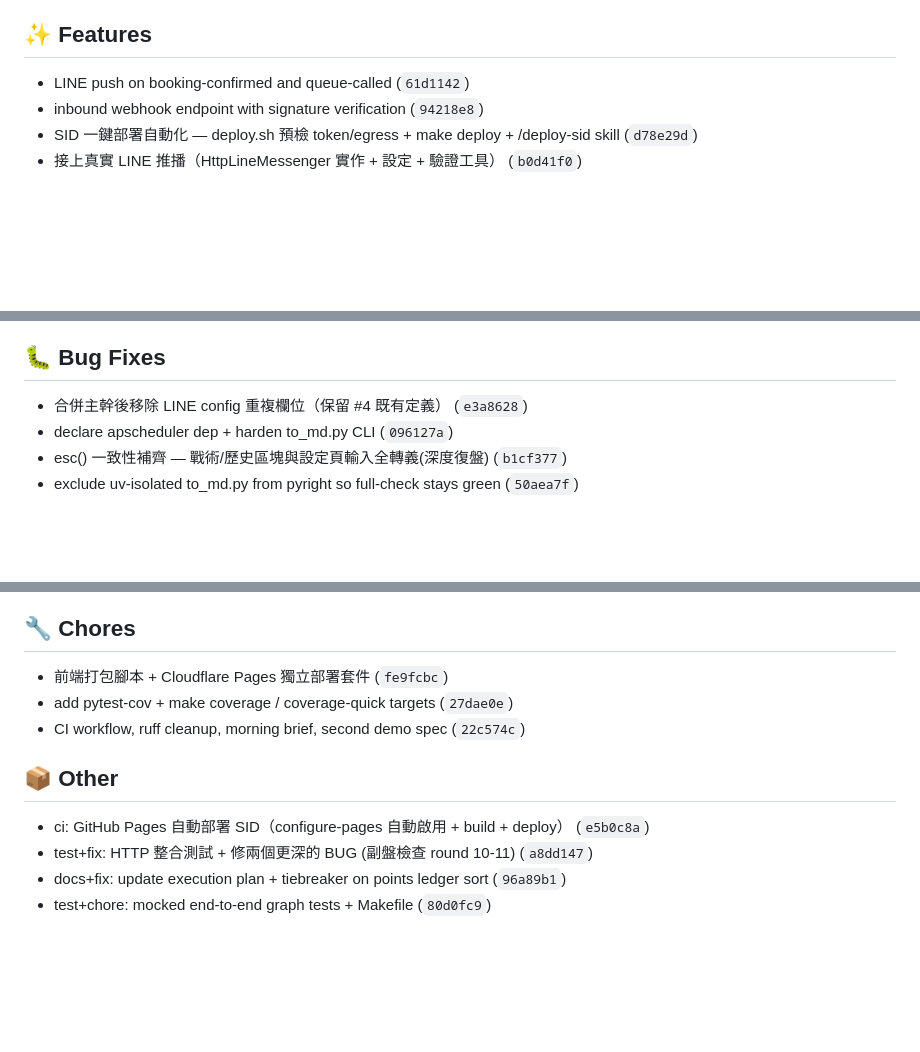
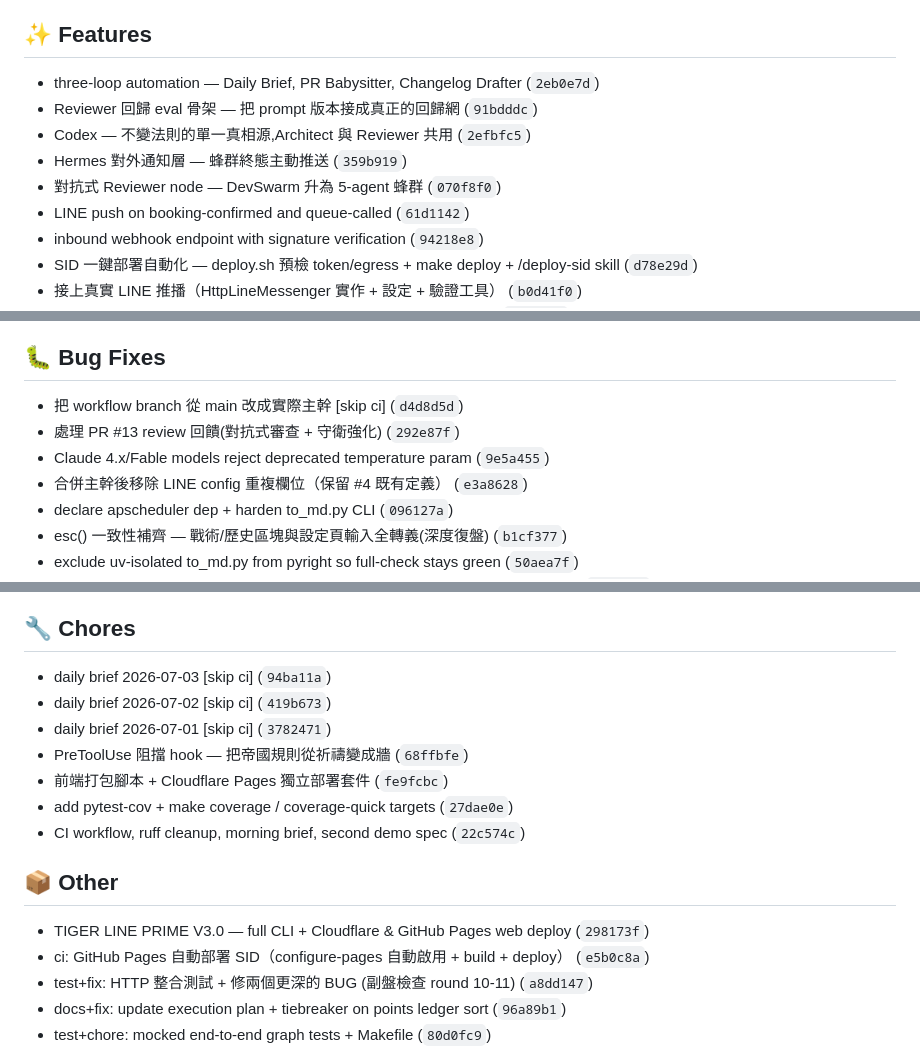
Before and after one commit to ivanshiuan/cliproxyapi-config, a Markdown page: RELEASE_NOTES_DRAFT.md, 3 parts joined by grey strips. GitHub-like rendering; blank space fills up the shorter version.

Commit message:
chore(loop): update changelog draft [skip ci]

```diff
--- a/RELEASE_NOTES_DRAFT.md
+++ b/RELEASE_NOTES_DRAFT.md
@@ -4,6 +4,11 @@
 > **Human review required before publishing.**
 
 ## ✨ Features
+- three-loop automation — Daily Brief, PR Babysitter, Changelog Drafter (`2eb0e7d`)
+- Reviewer 回歸 eval 骨架 — 把 prompt 版本接成真正的回歸網 (`91bdddc`)
+- Codex — 不變法則的單一真相源,Architect 與 Reviewer 共用 (`2efbfc5`)
+- Hermes 對外通知層 — 蜂群終態主動推送 (`359b919`)
+- 對抗式 Reviewer node — DevSwarm 升為 5-agent 蜂群 (`070f8f0`)
 - LINE push on booking-confirmed and queue-called (`61d1142`)
 - inbound webhook endpoint with signature verification (`94218e8`)
 - SID 一鍵部署自動化 — deploy.sh 預檢 token/egress + make deploy + /deploy-sid skill (`d78e29d`)
@@ -57,6 +62,9 @@
 - LangGraph agent swarm — PM/Architect/Coder/QA + self-heal (`7fb1040`)
 
 ## 🐛 Bug Fixes
+- 把 workflow branch 從 main 改成實際主幹 [skip ci] (`d4d8d5d`)
+- 處理 PR #13 review 回饋(對抗式審查 + 守衛強化) (`292e87f`)
+- Claude 4.x/Fable models reject deprecated temperature param (`9e5a455`)
 - 合併主幹後移除 LINE config 重複欄位（保留 #4 既有定義） (`e3a8628`)
 - declare apscheduler dep + harden to_md.py CLI (`096127a`)
 - esc() 一致性補齊 — 戰術/歷史區塊與設定頁輸入全轉義(深度復盤) (`b1cf377`)
@@ -113,11 +122,16 @@
 - full project planning artifacts (`c50de45`)
 
 ## 🔧 Chores
+- daily brief 2026-07-03 [skip ci] (`94ba11a`)
+- daily brief 2026-07-02 [skip ci] (`419b673`)
+- daily brief 2026-07-01 [skip ci] (`3782471`)
+- PreToolUse 阻擋 hook — 把帝國規則從祈禱變成牆 (`68ffbfe`)
 - 前端打包腳本 + Cloudflare Pages 獨立部署套件 (`fe9fcbc`)
 - add pytest-cov + make coverage / coverage-quick targets (`27dae0e`)
 - CI workflow, ruff cleanup, morning brief, second demo spec (`22c574c`)
 
 ## 📦 Other
+- TIGER LINE PRIME V3.0 — full CLI + Cloudflare & GitHub Pages web deploy (`298173f`)
 - ci: GitHub Pages 自動部署 SID（configure-pages 自動啟用 + build + deploy） (`e5b0c8a`)
 - test+fix: HTTP 整合測試 + 修兩個更深的 BUG (副盤檢查 round 10-11) (`a8dd147`)
 - docs+fix: update execution plan + tiebreaker on points ledger sort (`96a89b1`)
```
Also changed, not shown: other parts of RELEASE_NOTES_DRAFT.md (+2 -1 lines).
